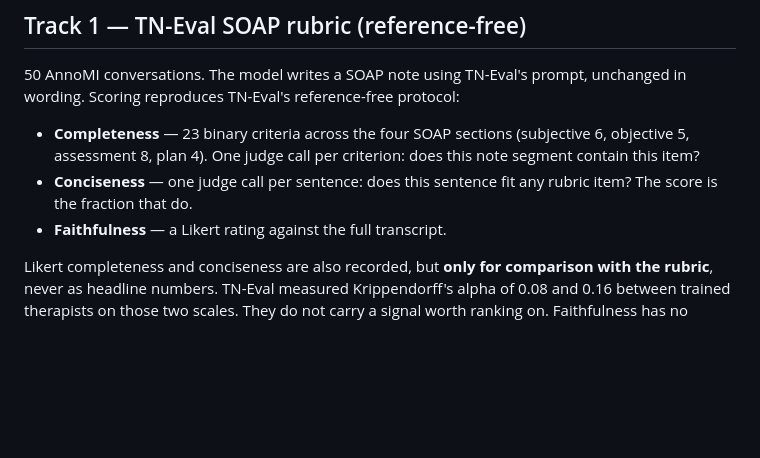
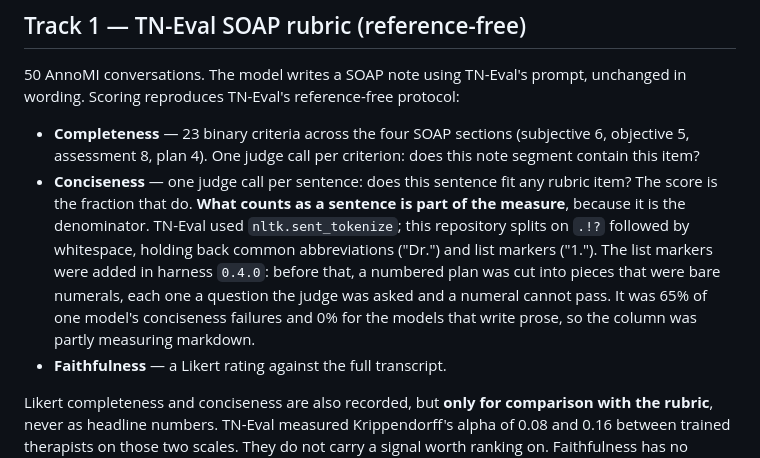
Before and after one commit to JanNehyba/therapy-note-bench, a Markdown page: docs/methodology.md, the part around the change. Rendered like a GitHub page; blank space fills up the shorter version.

Commit message:
docs(methodology): what counts as a sentence is part of the measure
Conciseness is described as "one judge call per sentence: does this sentence fit
any rubric item? The score is the fraction that do." Where sentences come from
was not written down anywhere a reader would look -- and it is the denominator,
so it is not an implementation detail.

That silence is where the list-marker defect lived. TN-Eval used
`nltk.sent_tokenize`; this repository splits on `.!?` followed by whitespace,
holding back abbreviations and, since harness 0.4.0, list markers. The section
now says so, and says what the column was measuring before.

Co-Authored-By: Claude Opus 5 <noreply@anthropic.com>

```diff
--- a/docs/methodology.md
+++ b/docs/methodology.md
@@ -18,7 +18,15 @@ unchanged in wording. Scoring reproduces TN-Eval's reference-free protocol:
   (subjective 6, objective 5, assessment 8, plan 4). One judge call per
   criterion: does this note segment contain this item?
 - **Conciseness** — one judge call per sentence: does this sentence fit any
-  rubric item? The score is the fraction that do.
+  rubric item? The score is the fraction that do. **What counts as a sentence
+  is part of the measure**, because it is the denominator. TN-Eval used
+  `nltk.sent_tokenize`; this repository splits on `.!?` followed by whitespace,
+  holding back common abbreviations ("Dr.") and list markers ("1."). The list
+  markers were added in harness `0.4.0`: before that, a numbered plan was cut
+  into pieces that were bare numerals, each one a question the judge was asked
+  and a numeral cannot pass. It was 65% of one model's conciseness failures and
+  0% for the models that write prose, so the column was partly measuring
+  markdown.
 - **Faithfulness** — a Likert rating against the full transcript.
 
 Likert completeness and conciseness are also recorded, but **only for
```
